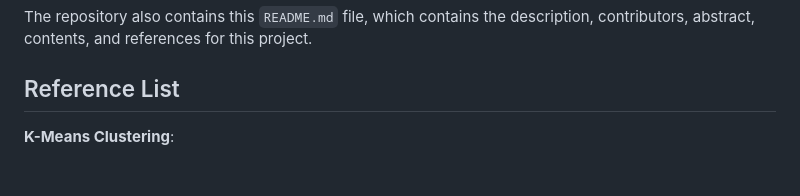
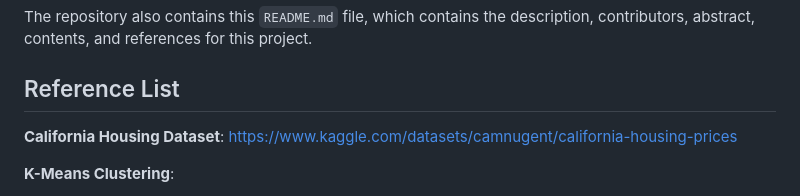
Before and after one commit to PSTAT197-F23/vignette-clustering-methods, a Markdown page: README.md, the part around the change. GitHub-like rendering; blank space fills up the shorter version.

```diff
--- a/README.md
+++ b/README.md
@@ -26,6 +26,8 @@ The repository also contains this `README.md` file, which contains the descripti
 
 ## Reference List
 
+**California Housing Dataset**: https://www.kaggle.com/datasets/camnugent/california-housing-prices
+
 **K-Means Clustering**:
 
 (LEDU), Education Ecosystem. "Understanding K-Means Clustering in Machine Learning." Medium, Towards Data Science, 12 Sept. 2018, towardsdatascience.com/understanding-k-means-clustering-in-machine-learning-6a6e67336aa1.
```
